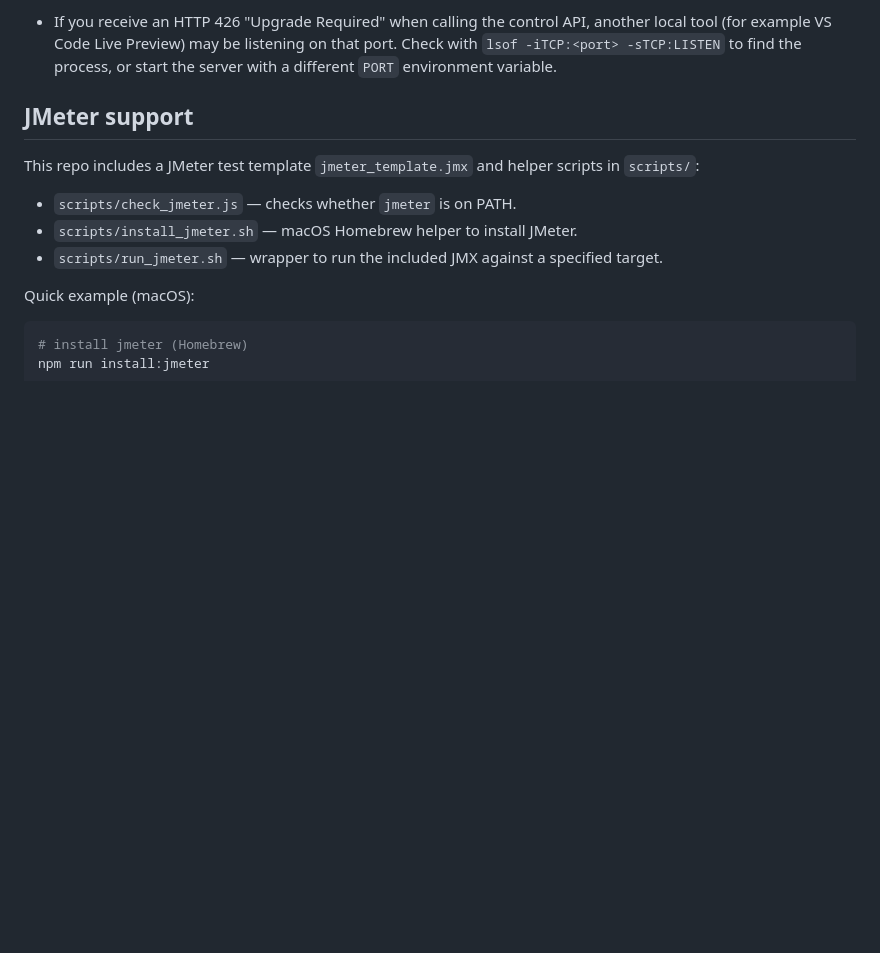
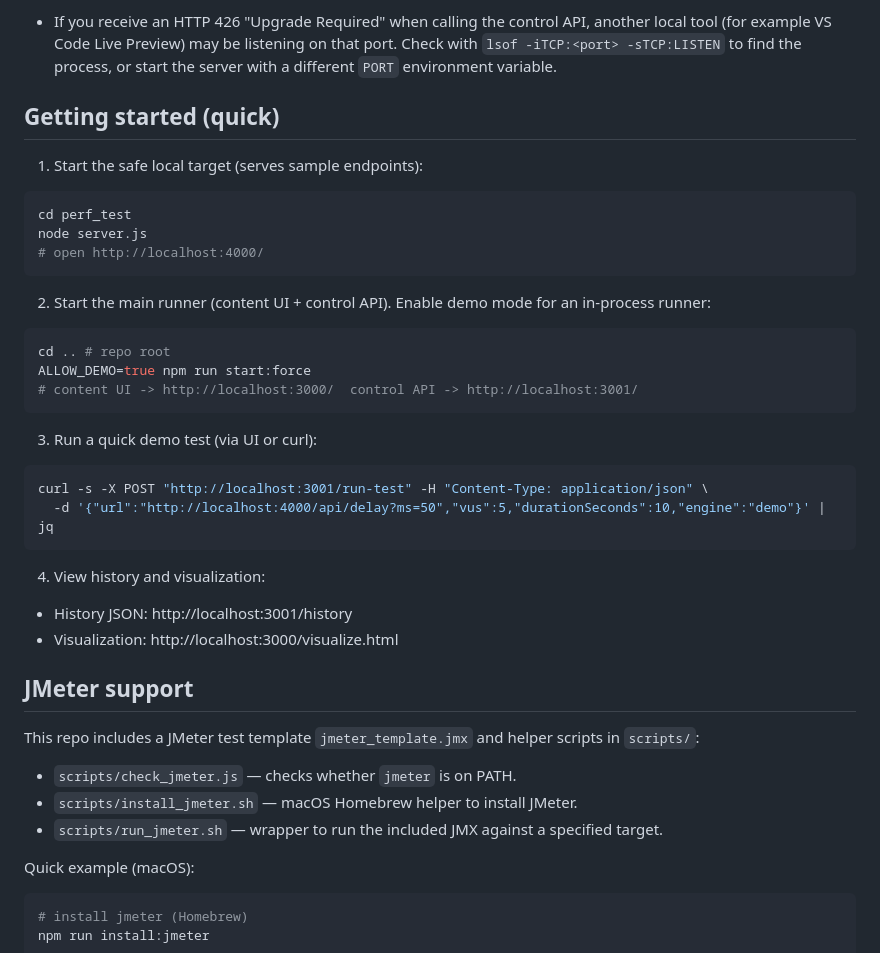
Before and after one commit to coder6111/perf-target, a Markdown page: README.md, the part around the change. Rendered like a GitHub page; blank space fills up the shorter version.

Commit message:
docs: add getting started quick section

````diff
--- a/README.md
+++ b/README.md
@@ -65,6 +65,37 @@ Additional notes:
 Port conflicts and "Upgrade Required":
 - If you receive an HTTP 426 "Upgrade Required" when calling the control API, another local tool (for example VS Code Live Preview) may be listening on that port. Check with `lsof -iTCP:<port> -sTCP:LISTEN` to find the process, or start the server with a different `PORT` environment variable.
 
+Getting started (quick)
+-----------------------
+
+1. Start the safe local target (serves sample endpoints):
+
+```bash
+cd perf_test
+node server.js
+# open http://localhost:4000/
+```
+
+2. Start the main runner (content UI + control API). Enable demo mode for an in-process runner:
+
+```bash
+cd .. # repo root
+ALLOW_DEMO=true npm run start:force
+# content UI -> http://localhost:3000/  control API -> http://localhost:3001/
+```
+
+3. Run a quick demo test (via UI or curl):
+
+```bash
+curl -s -X POST "http://localhost:3001/run-test" -H "Content-Type: application/json" \
+  -d '{"url":"http://localhost:4000/api/delay?ms=50","vus":5,"durationSeconds":10,"engine":"demo"}' | jq
+```
+
+4. View history and visualization:
+
+- History JSON: http://localhost:3001/history
+- Visualization: http://localhost:3000/visualize.html
+
 
 JMeter support
 -------------
````
